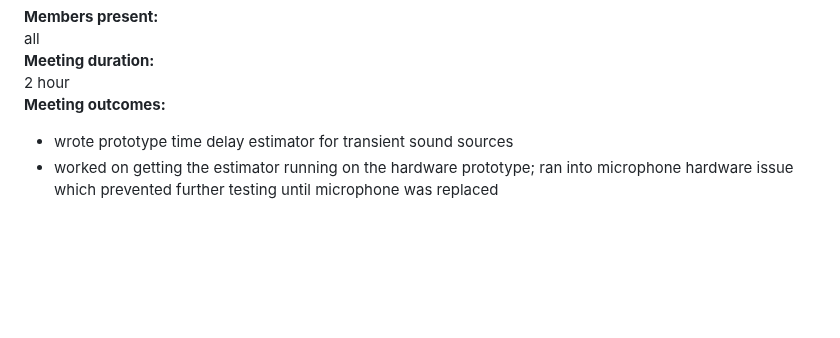
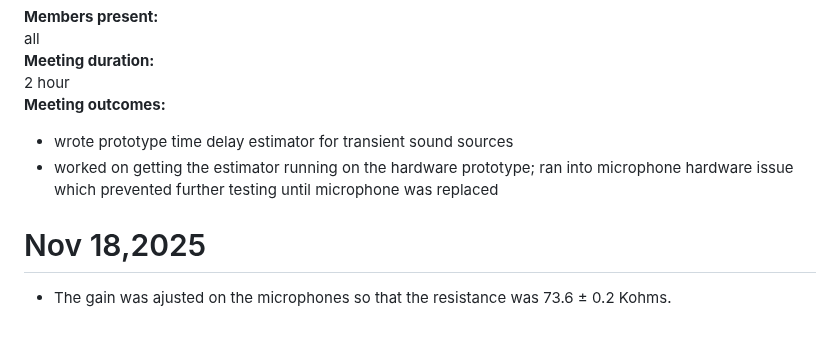
Before and after one commit to alamtaab/TRIAD, a Markdown page: docs/LOGBOOK.md, the part around the change. Drawn GitHub-style; blank space fills up the shorter version.

```diff
--- a/docs/LOGBOOK.md
+++ b/docs/LOGBOOK.md
@@ -101,3 +101,5 @@ all
 **Meeting outcomes:**
 * wrote prototype time delay estimator for transient sound sources
 * worked on getting the estimator running on the hardware prototype; ran into microphone hardware issue which prevented further testing until microphone was replaced
+# Nov 18,2025
+* The gain was ajusted on the microphones so that the resistance was 73.6 ± 0.2 Kohms.
```
